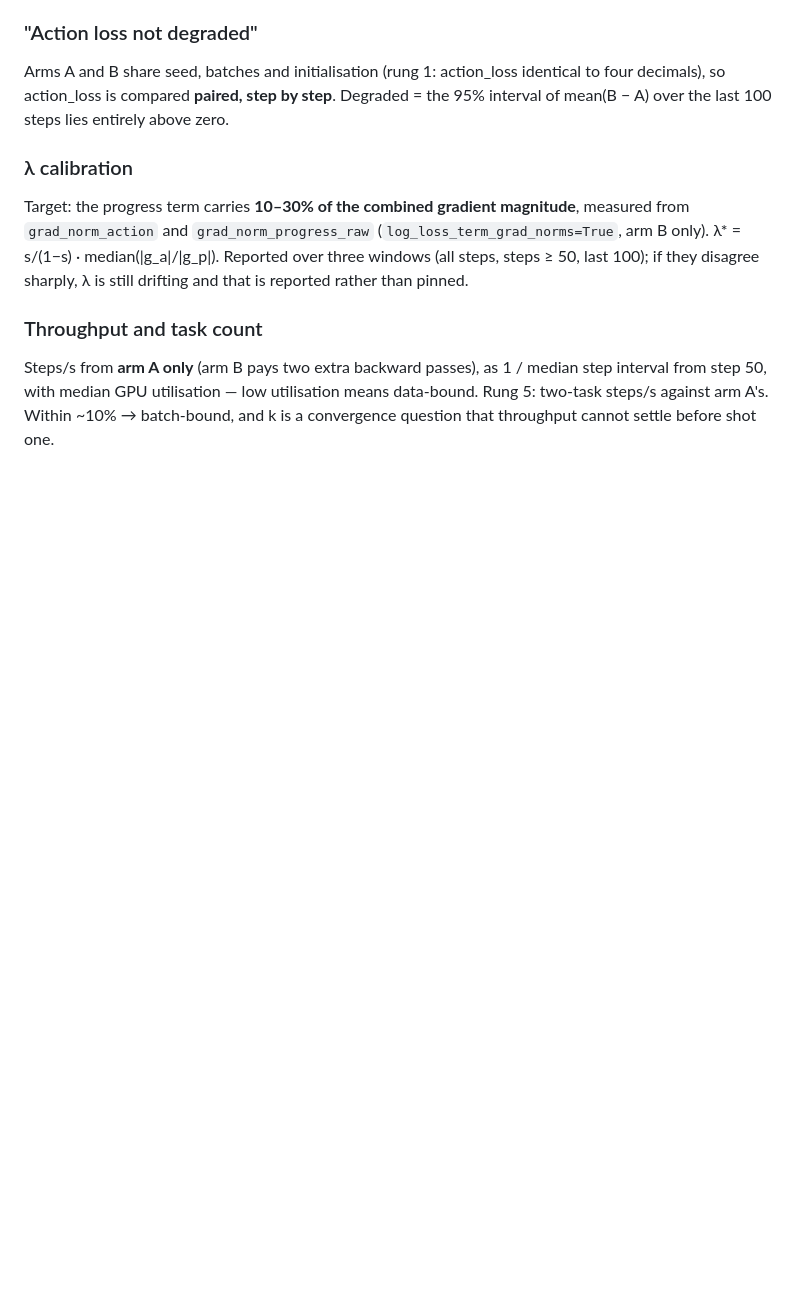
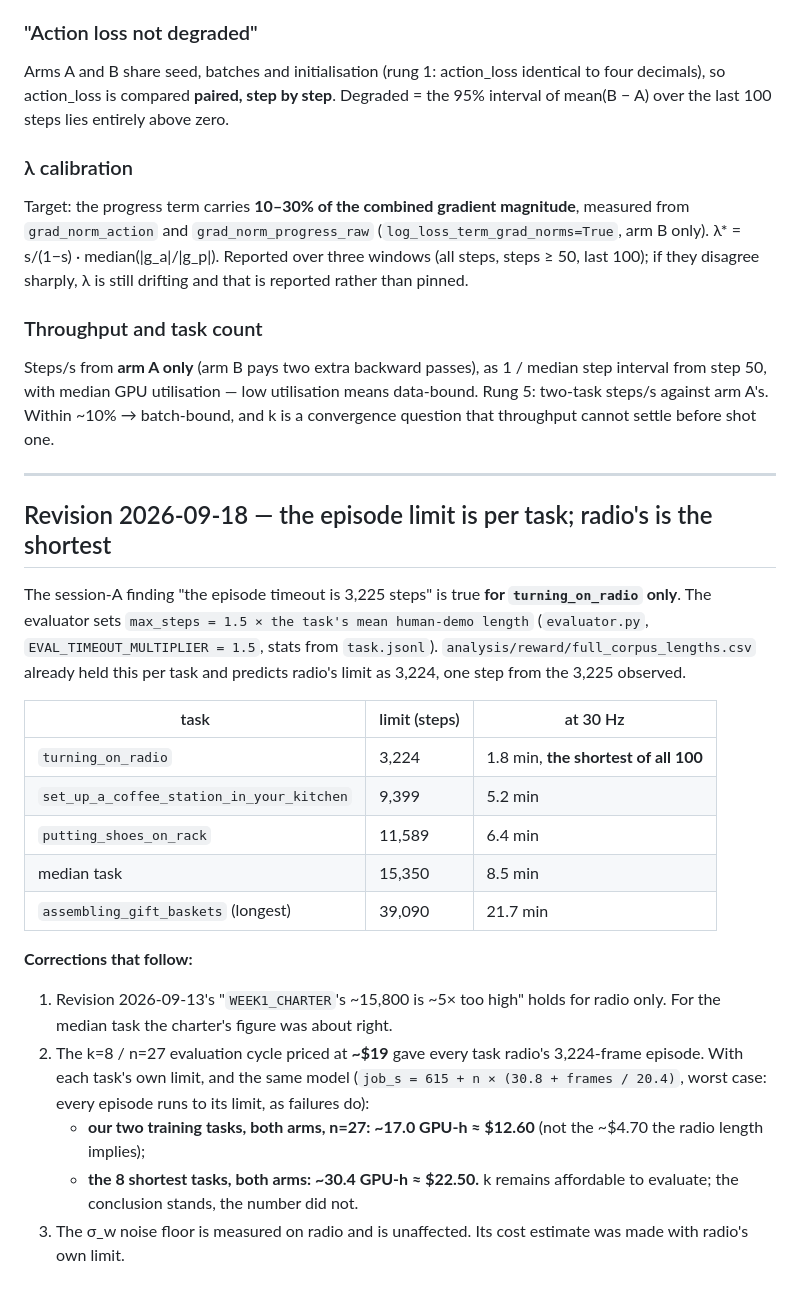
Before and after one commit to wimaan3/behavior26, a Markdown page: docs/AB_PROTOCOL.md, the part around the change. GitHub-like rendering; blank space fills up the shorter version.

Commit message:
docs: the episode limit is per task, and radio's is the shortest of all 100
"The episode timeout is 3,225 steps" was measured on turning_on_radio and then
stated as if it held generally. The evaluator sets max_steps = 1.5 x the task's
own mean human-demo length; our corpus measurements (full_corpus_lengths.csv)
already had it per task and predict radio's to within one step. Radio is the
shortest of all 100 tasks. Coffee is 9,399, shoes 11,589, the median 15,350, the
longest 39,090.

Two things were wrong because of it: the claim that the charter's ~15,800 was
~5x too pessimistic (true for radio only; about right for the median task), and
the ~$19 price for a k=8 evaluation cycle, which gave every task radio's
episode length. Recomputed with the same cost model and each task's own limit:
our two tasks, both arms, n=27 is ~$12.60 (not ~$4.70); the 8 shortest tasks
~$22.50. k is still affordable to evaluate.

Co-Authored-By: Claude Opus 5 <noreply@anthropic.com>

```diff
--- a/docs/AB_PROTOCOL.md
+++ b/docs/AB_PROTOCOL.md
@@ -1712,3 +1712,37 @@ Steps/s from **arm A only** (arm B pays two extra backward passes), as 1 / media
 interval from step 50, with median GPU utilisation — low utilisation means data-bound.
 Rung 5: two-task steps/s against arm A's. Within ~10% → batch-bound, and k is a
 convergence question that throughput cannot settle before shot one.
+
+
+---
+
+## Revision 2026-09-18 — the episode limit is per task; radio's is the shortest
+
+The session-A finding "the episode timeout is 3,225 steps" is true **for
+`turning_on_radio` only**. The evaluator sets `max_steps = 1.5 × the task's mean
+human-demo length` (`evaluator.py`, `EVAL_TIMEOUT_MULTIPLIER = 1.5`, stats from
+`task.jsonl`). `analysis/reward/full_corpus_lengths.csv` already held this per task
+and predicts radio's limit as 3,224, one step from the 3,225 observed.
+
+| task | limit (steps) | at 30 Hz |
+|---|---|---|
+| `turning_on_radio` | 3,224 | 1.8 min, **the shortest of all 100** |
+| `set_up_a_coffee_station_in_your_kitchen` | 9,399 | 5.2 min |
+| `putting_shoes_on_rack` | 11,589 | 6.4 min |
+| median task | 15,350 | 8.5 min |
+| `assembling_gift_baskets` (longest) | 39,090 | 21.7 min |
+
+**Corrections that follow:**
+
+1. Revision 2026-09-13's "`WEEK1_CHARTER`'s ~15,800 is ~5× too high" holds for radio
+   only. For the median task the charter's figure was about right.
+2. The k=8 / n=27 evaluation cycle priced at **~$19** gave every task radio's
+   3,224-frame episode. With each task's own limit, and the same model
+   (`job_s = 615 + n × (30.8 + frames / 20.4)`, worst case: every episode runs to its
+   limit, as failures do):
+   - **our two training tasks, both arms, n=27: ~17.0 GPU-h ≈ $12.60**
+     (not the ~$4.70 the radio length implies);
+   - **the 8 shortest tasks, both arms: ~30.4 GPU-h ≈ $22.50.**
+   k remains affordable to evaluate; the conclusion stands, the number did not.
+3. The σ_w noise floor is measured on radio and is unaffected. Its cost estimate was
+   made with radio's own limit.
```
Also changed, not shown: docs/RUNPOD-FINDINGS.md (+2 -2 lines).
